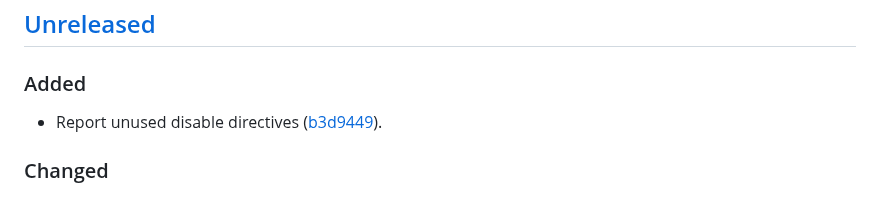
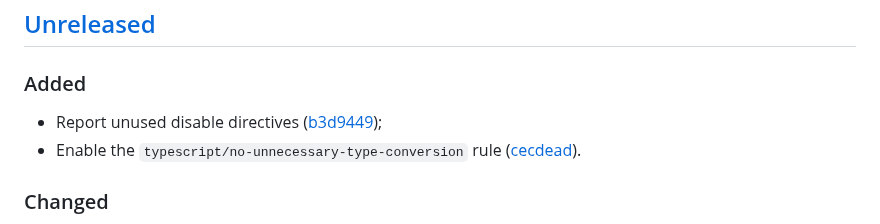
Before and after one commit to vanyauhalin/eslint-config, a Markdown page: CHANGELOG.md, the part around one of its changes. Drawn GitHub-style.

Commit message:
update changelog

```diff
--- a/CHANGELOG.md
+++ b/CHANGELOG.md
@@ -8,7 +8,8 @@ This document records all notable changes to the project, following the [Keep a
 
 ### Added
 
-- Report unused disable directives ([b3d9449]).
+- Report unused disable directives ([b3d9449]);
+- Enable the `typescript/no-unnecessary-type-conversion` rule ([cecdead]).
 
 ### Changed
 
```
Also changed, not shown: other parts of CHANGELOG.md (+1 -0 lines).
